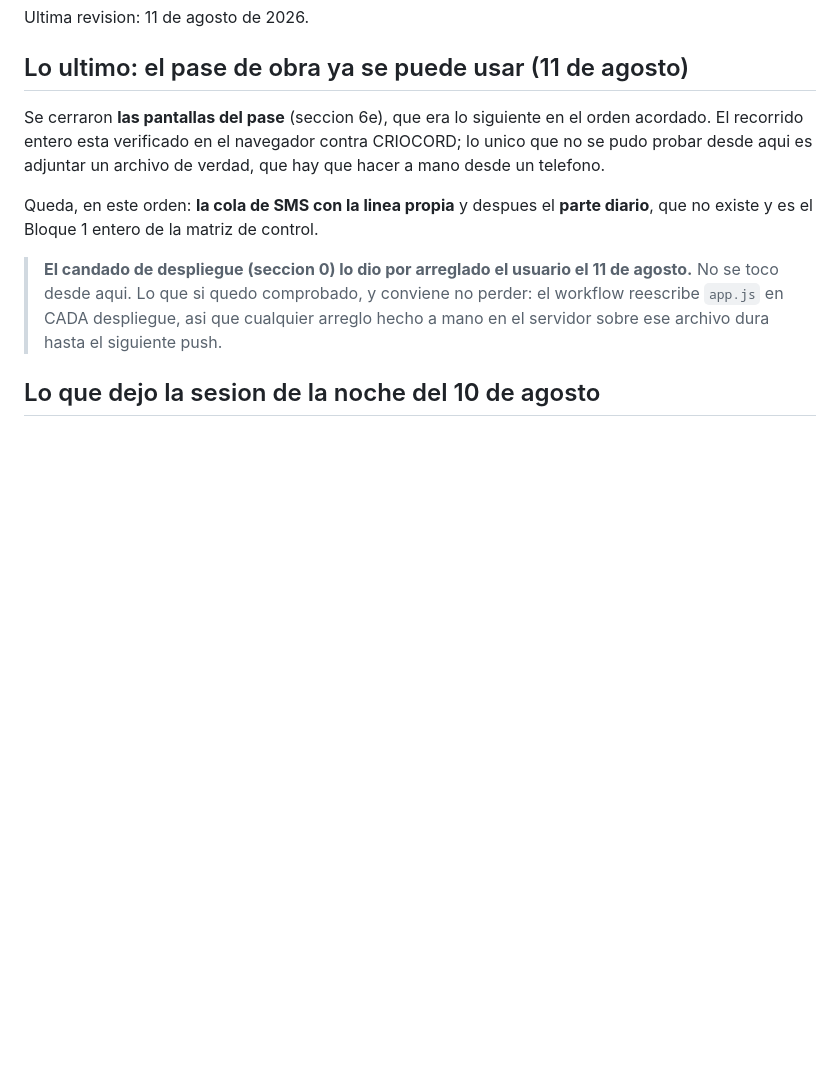
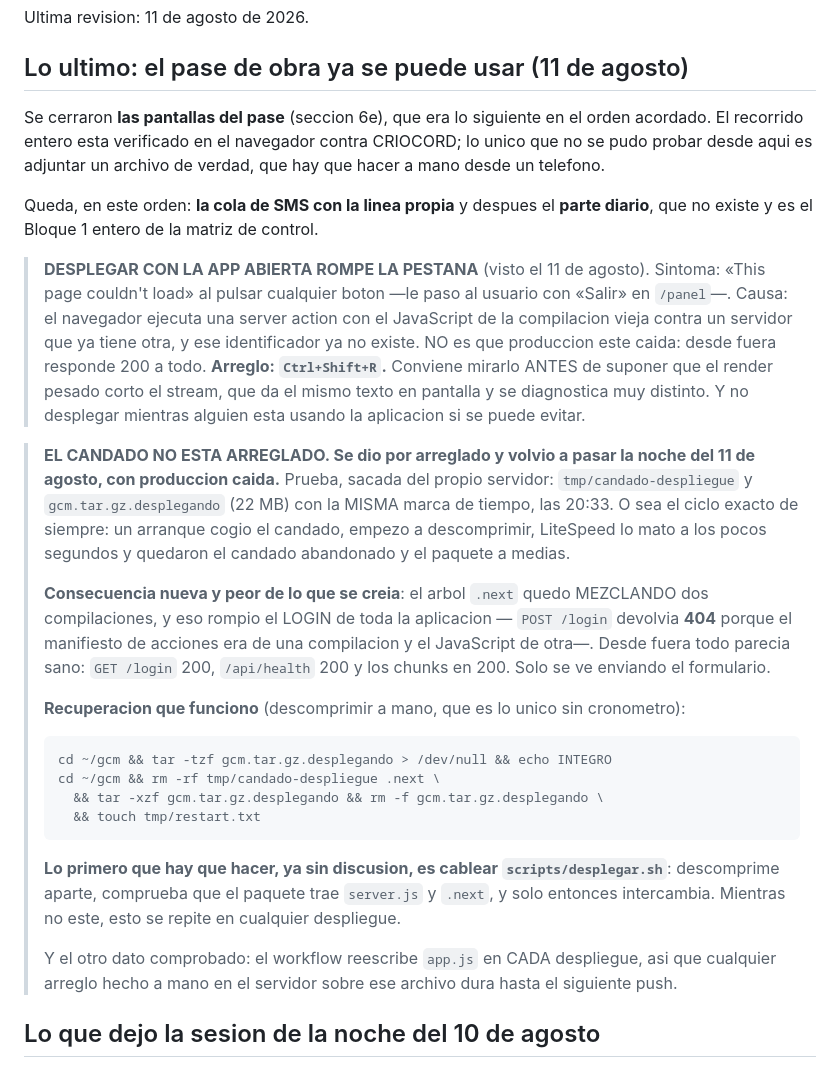
Before and after one commit to drcaceresruiz-glitch/gcm, a Markdown page: docs/PENDIENTES.md, the part around the change. Drawn GitHub-style; blank space fills up the shorter version.

Commit message:
El candado de despliegue no estaba arreglado, y esta vez tumbo el login
Volvio a pasar la noche del 11 de agosto: el candado y el paquete a medias con la misma marca de tiempo, las 20:33. Lo nuevo es la consecuencia: .next quedo mezclando dos compilaciones y POST /login devolvia 404, porque el manifiesto de acciones era de una compilacion y el JavaScript de otra. Desde fuera todo parecia sano, GET /login 200 y los chunks 200; solo se ve enviando el formulario. Queda escrita la recuperacion que funciono y, aparte, por que desplegar con la app abierta rompe la pestana de quien la tiene abierta, que da el mismo texto en pantalla y se diagnostica muy distinto.

````diff
--- a/docs/PENDIENTES.md
+++ b/docs/PENDIENTES.md
@@ -16,11 +16,47 @@ Queda, en este orden: **la cola de SMS con la linea propia** y despues el
 **parte diario**, que no existe y es el Bloque 1 entero de la matriz de
 control.
 
-> **El candado de despliegue (seccion 0) lo dio por arreglado el usuario el 11
-> de agosto.** No se toco desde aqui. Lo que si quedo comprobado, y conviene
-> no perder: el workflow reescribe `app.js` en CADA despliegue, asi que
-> cualquier arreglo hecho a mano en el servidor sobre ese archivo dura hasta
-> el siguiente push.
+> **DESPLEGAR CON LA APP ABIERTA ROMPE LA PESTANA** (visto el 11 de agosto).
+> Sintoma: «This page couldn't load» al pulsar cualquier boton —le paso al
+> usuario con «Salir» en `/panel`—. Causa: el navegador ejecuta una server
+> action con el JavaScript de la compilacion vieja contra un servidor que ya
+> tiene otra, y ese identificador ya no existe. NO es que produccion este
+> caida: desde fuera responde 200 a todo. **Arreglo: `Ctrl+Shift+R`.**
+> Conviene mirarlo ANTES de suponer que el render pesado corto el stream, que
+> da el mismo texto en pantalla y se diagnostica muy distinto. Y no desplegar
+> mientras alguien esta usando la aplicacion si se puede evitar.
+
+> **EL CANDADO NO ESTA ARREGLADO. Se dio por arreglado y volvio a pasar la
+> noche del 11 de agosto, con produccion caida.** Prueba, sacada del propio
+> servidor: `tmp/candado-despliegue` y `gcm.tar.gz.desplegando` (22 MB) con la
+> MISMA marca de tiempo, las 20:33. O sea el ciclo exacto de siempre: un
+> arranque cogio el candado, empezo a descomprimir, LiteSpeed lo mato a los
+> pocos segundos y quedaron el candado abandonado y el paquete a medias.
+>
+> **Consecuencia nueva y peor de lo que se creia**: el arbol `.next` quedo
+> MEZCLANDO dos compilaciones, y eso rompio el LOGIN de toda la aplicacion —
+> `POST /login` devolvia **404** porque el manifiesto de acciones era de una
+> compilacion y el JavaScript de otra—. Desde fuera todo parecia sano: `GET
+> /login` 200, `/api/health` 200 y los chunks en 200. Solo se ve enviando el
+> formulario.
+>
+> **Recuperacion que funciono** (descomprimir a mano, que es lo unico sin
+> cronometro):
+> ```
+> cd ~/gcm && tar -tzf gcm.tar.gz.desplegando > /dev/null && echo INTEGRO
+> cd ~/gcm && rm -rf tmp/candado-despliegue .next \
+>   && tar -xzf gcm.tar.gz.desplegando && rm -f gcm.tar.gz.desplegando \
+>   && touch tmp/restart.txt
+> ```
+>
+> **Lo primero que hay que hacer, ya sin discusion, es cablear
+> `scripts/desplegar.sh`**: descomprime aparte, comprueba que el paquete trae
+> `server.js` y `.next`, y solo entonces intercambia. Mientras no este, esto
+> se repite en cualquier despliegue.
+>
+> Y el otro dato comprobado: el workflow reescribe `app.js` en CADA
+> despliegue, asi que cualquier arreglo hecho a mano en el servidor sobre ese
+> archivo dura hasta el siguiente push.
 
 ## Lo que dejo la sesion de la noche del 10 de agosto
 
````
